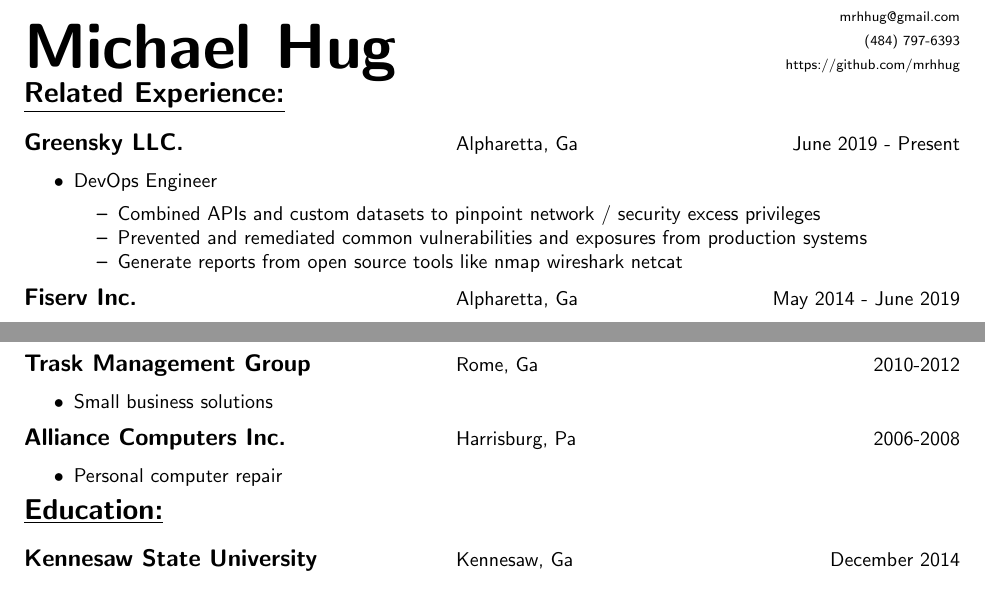
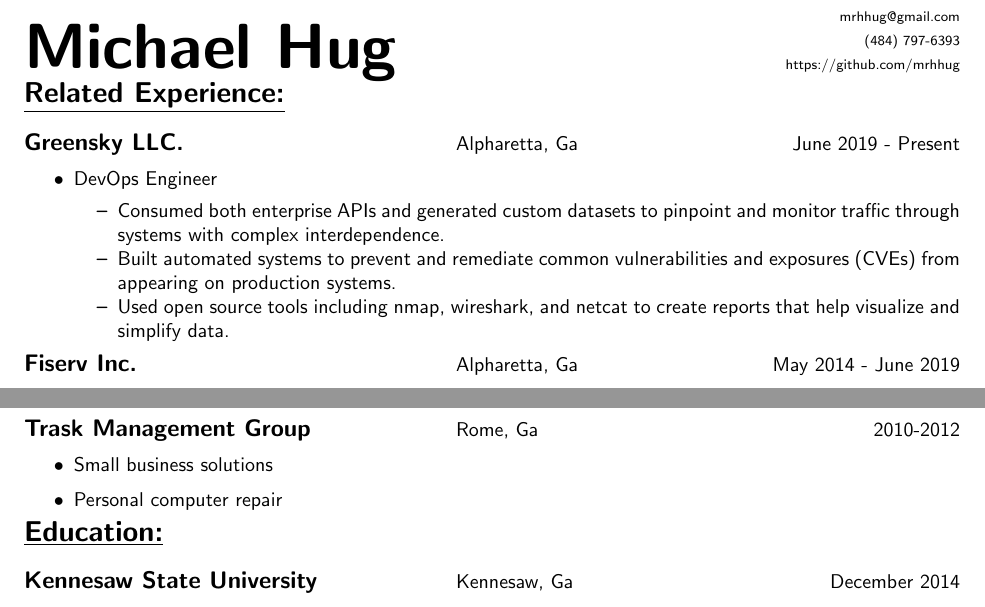
Before and after one commit to mrhhug/Public_Resume, a LaTeX CV (Michael_Hug_resume.tex): two parts of the page, joined at a grey line, cut so that both start at the same text. Compiled offline with pdfLaTeX.

Commit message:
read aloud

```diff
--- a/Michael_Hug_resume.tex
+++ b/Michael_Hug_resume.tex
@@ -57,11 +57,11 @@
 
 			\begin{myitemize}
 
-				\item Combined APIs and custom datasets to pinpoint network / security excess privileges
+				\item Consumed both enterprise APIs and generated custom datasets to pinpoint and monitor traffic through systems with complex interdependence.
 
-				\item Prevented and remediated common vulnerabilities and exposures from production systems
+				\item Built automated systems to prevent and remediate common vulnerabilities and exposures (CVEs) from appearing on production systems.
 
-				\item Generate reports from open source tools like nmap wireshark netcat
+				\item Used open source tools including nmap, wireshark, and netcat to create reports that help visualize and simplify data.
 
 			\end{myitemize}
 
@@ -172,12 +172,6 @@
 
 \end{myitemize}
 
-\begin{tabular}{L{3in}L{1.75in}R{1.75in}}
-
-	 {\large {\bfseries Alliance Computers Inc.}} & Harrisburg, Pa & 2006-2008 \\
-
-\end{tabular}
-
 \begin{myitemize}
 
 	\item Personal computer repair
```
